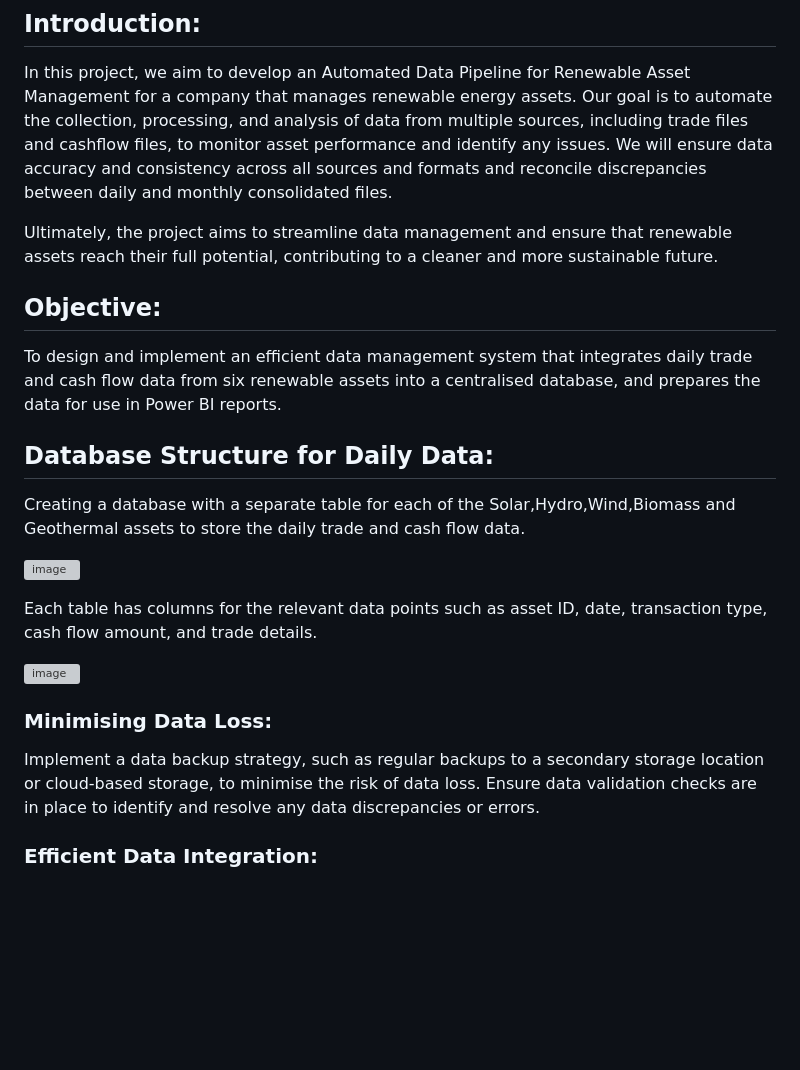
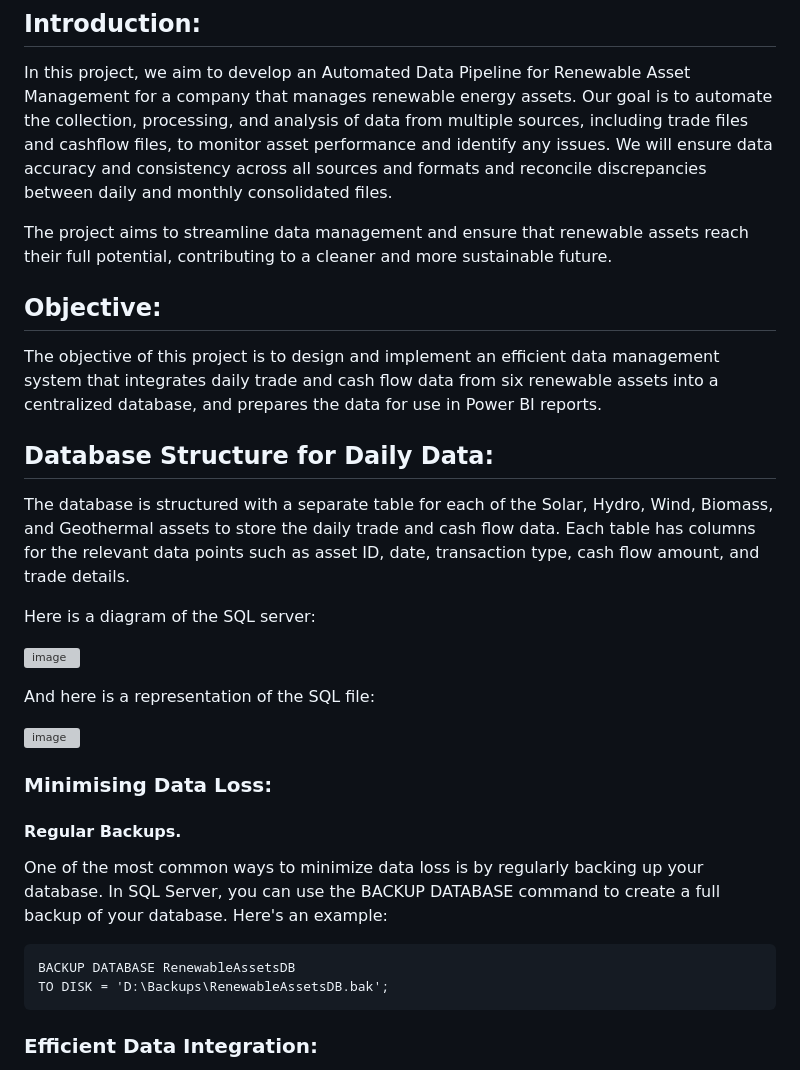
Before and after one commit to okalangkenneth/renewable_assets_database, a Markdown page: README.md, the part around the change. GitHub-like rendering; blank space fills up the shorter version; grey boxes are pictures that could not be loaded.

`````diff
--- a/README.md
+++ b/README.md
@@ -16,28 +16,35 @@
 
 In this project, we aim to develop an Automated Data Pipeline for Renewable Asset Management for a company that manages renewable energy assets. Our goal is to automate the collection, processing, and analysis of data from multiple sources, including trade files and cashflow files, to monitor asset performance and identify any issues. We will ensure data accuracy and consistency across all sources and formats and reconcile discrepancies between daily and monthly consolidated files.
 
-Ultimately, the project aims to streamline data management and ensure that renewable assets reach their full potential, contributing to a cleaner and more sustainable future.
-
+The project aims to streamline data management and ensure that renewable assets reach their full potential, contributing to a cleaner and more sustainable future.
 
 ## Objective:
 
-To design and implement an efficient data management system that integrates daily trade and cash flow data from six renewable assets into a centralised database, and prepares the data for use in Power BI reports.
+The objective of this project is to design and implement an efficient data management system that integrates daily trade and cash flow data from six renewable assets into a centralized database, and prepares the data for use in Power BI reports.
 
 ## Database Structure for Daily Data:
 
-Creating a database with a separate table for each of the Solar,Hydro,Wind,Biomass and Geothermal assets to store the daily trade and cash flow data.
+The database is structured with a separate table for each of the Solar, Hydro, Wind, Biomass, and Geothermal assets to store the daily trade and cash flow data. Each table has columns for the relevant data points such as asset ID, date, transaction type, cash flow amount, and trade details.
+
+Here is a diagram of the SQL server:
 
 ![image](https://user-images.githubusercontent.com/68539411/226671940-222c63f3-2c9b-4014-90ee-c7cc90ea5d88.png)
 
-Each table has columns for the relevant data points such as asset ID, date, transaction type, cash flow amount, and trade details.
+And here is a representation of the SQL file:
 
 ![image](https://user-images.githubusercontent.com/68539411/226672226-8f33d974-93bc-41d9-907f-6d4f1f0b7cd8.png)
 
 
 ### Minimising Data Loss:
 
-Implement a data backup strategy, such as regular backups to a secondary storage location or cloud-based storage, to minimise the risk of data loss.
-Ensure data validation checks are in place to identify and resolve any data discrepancies or errors.
+#### Regular Backups.
+One of the most common ways to minimize data loss is by regularly backing up your database. In SQL Server, you can use the BACKUP DATABASE command to create a full backup of your database. Here's an example:
+
+````
+BACKUP DATABASE RenewableAssetsDB
+TO DISK = 'D:\Backups\RenewableAssetsDB.bak';
+````
+
 
 ### Efficient Data Integration:
 Data integration is the process of combining data from multiple sources to create a unified view of the data. The goal of efficient data integration is to minimize the time, cost, and complexity involved in integrating the data while ensuring the accuracy and completeness of the data.
`````
